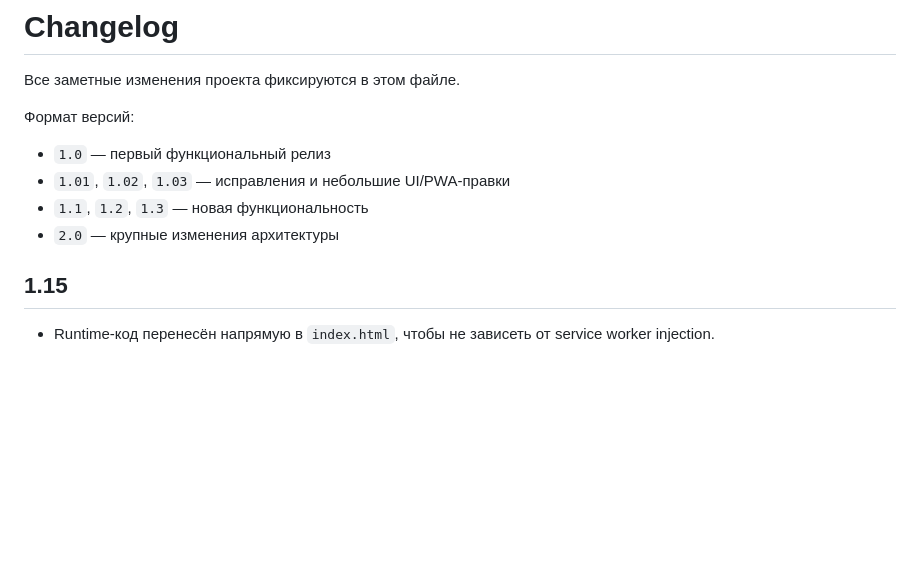
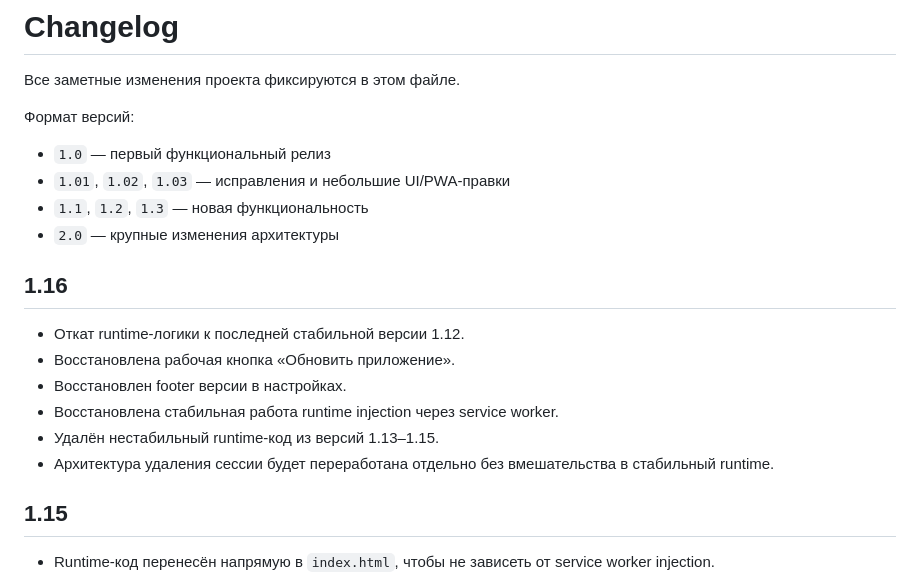
Before and after one commit to evdeev/archery-journal, a Markdown page: CHANGELOG.md, the part around the change. Drawn GitHub-style; blank space fills up the shorter version.

Commit message:
docs: changelog 1.16

```diff
--- a/CHANGELOG.md
+++ b/CHANGELOG.md
@@ -8,6 +8,15 @@
 - `1.01`, `1.02`, `1.03` — исправления и небольшие UI/PWA-правки
 - `1.1`, `1.2`, `1.3` — новая функциональность
 - `2.0` — крупные изменения архитектуры
+
+## 1.16
+
+- Откат runtime-логики к последней стабильной версии 1.12.
+- Восстановлена рабочая кнопка «Обновить приложение».
+- Восстановлен footer версии в настройках.
+- Восстановлена стабильная работа runtime injection через service worker.
+- Удалён нестабильный runtime-код из версий 1.13–1.15.
+- Архитектура удаления сессии будет переработана отдельно без вмешательства в стабильный runtime.
 
 ## 1.15
 
```
